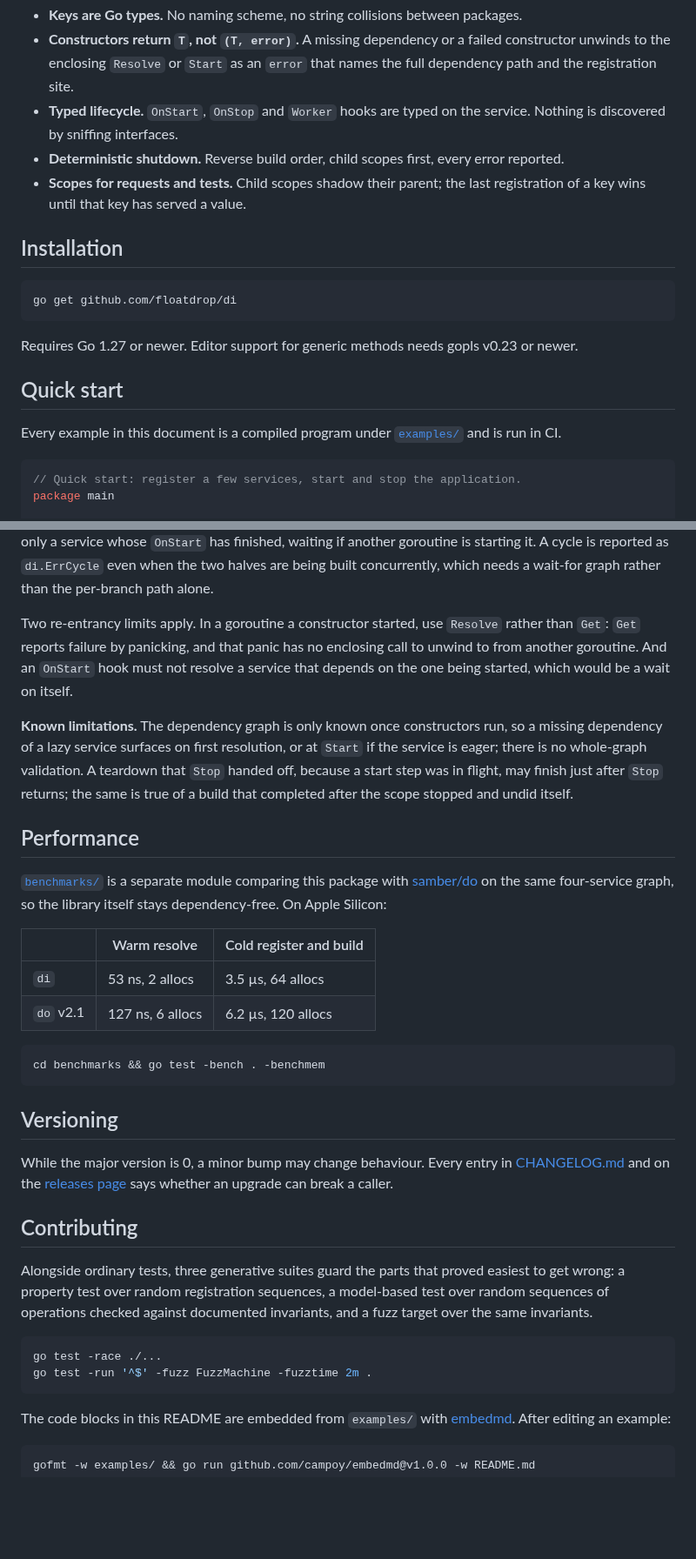
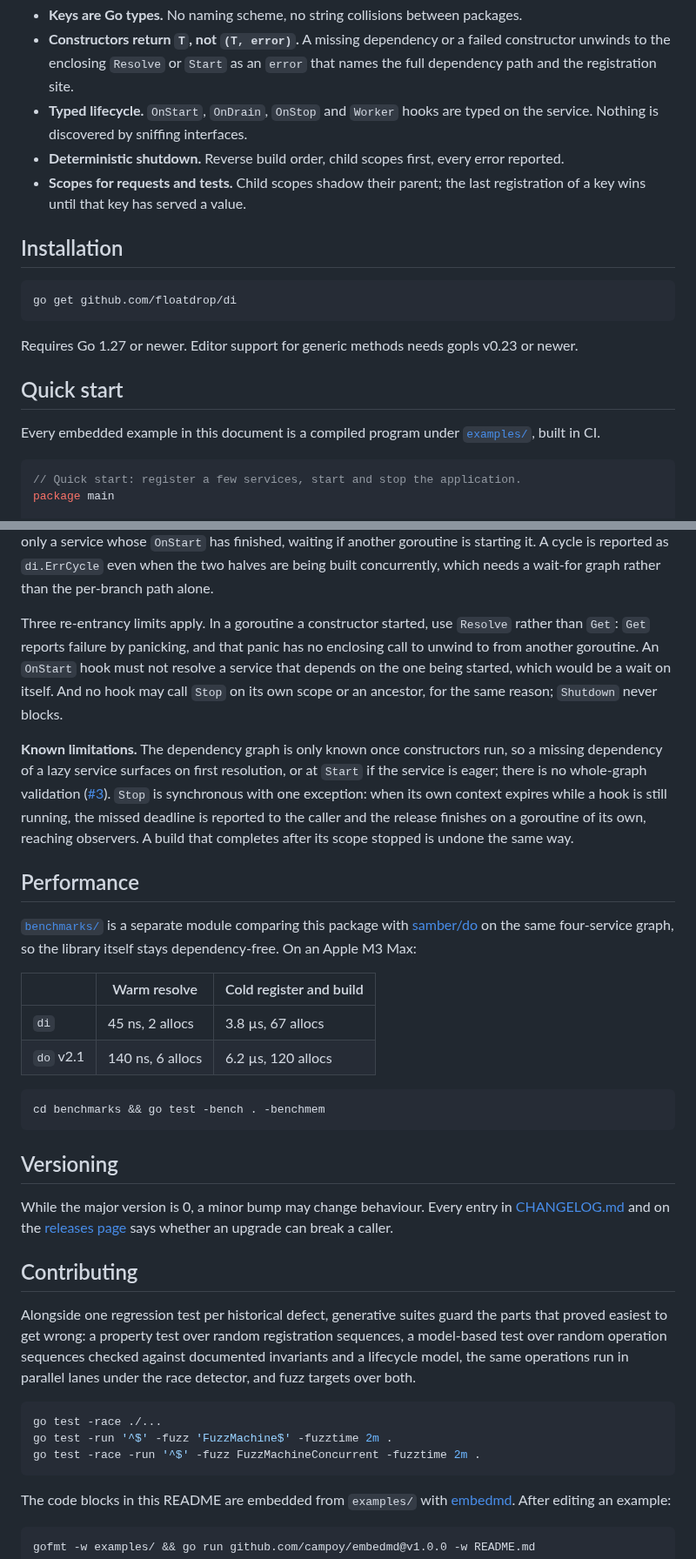
Before and after one commit to floatdrop/di, a Markdown page: README.md, 2 parts joined by grey strips. Shown at 87% size. GitHub-like rendering; blank space fills up the shorter version.

Commit message:
Bring the README in line with the smaller API
- The method table gains OnDrain, which it had never listed, and the intro
  names all four hooks.
- The health-check section becomes a Groups section: Group and All had no
  prose of their own, and the health endpoint is their usual case.
- Known limitations still described Stop handing a teardown off when a
  start step was in flight, which 0.6.0 removed. It now says what is true:
  Stop is synchronous except when its own context expires, and links #3 for
  the validation gap.
- Three re-entrancy limits, not two: the no-Stop-from-a-hook rule joins the
  other two in the design notes.
- Contributing describes the suite as it is, with the concurrent driver and
  both fuzz targets, and says the examples are built in CI rather than run,
  since two of them wait for a signal.
- Benchmark numbers re-measured on this branch, on an Apple M3 Max: warm
  resolve 45 ns from 53, cold build 3.8 us and 67 allocs from 3.5 and 64,
  samber/do 140 ns from 127 on the same machine.

Co-Authored-By: Claude Fable 5.1 <noreply@anthropic.com>

````diff
--- a/README.md
+++ b/README.md
@@ -22,8 +22,8 @@ repo, err := app.Resolve[*Repo]()
 - **Constructors return `T`, not `(T, error)`.** A missing dependency or a
   failed constructor unwinds to the enclosing `Resolve` or `Start` as an
   `error` that names the full dependency path and the registration site.
-- **Typed lifecycle.** `OnStart`, `OnStop` and `Worker` hooks are typed
-  on the service. Nothing is discovered by sniffing interfaces.
+- **Typed lifecycle.** `OnStart`, `OnDrain`, `OnStop` and `Worker` hooks are
+  typed on the service. Nothing is discovered by sniffing interfaces.
 - **Deterministic shutdown.** Reverse build order, child scopes first, every
   error reported.
 - **Scopes for requests and tests.** Child scopes shadow their parent; the
@@ -40,8 +40,8 @@ v0.23 or newer.
 
 ## Quick start
 
-Every example in this document is a compiled program under
-[`examples/`](examples/) and is run in CI.
+Every embedded example in this document is a compiled program under
+[`examples/`](examples/), built in CI.
 
 [embedmd]:# (examples/quickstart/main.go go)
 ```go
@@ -453,30 +459,32 @@ waiting if another goroutine is starting it. A cycle is reported as
 `di.ErrCycle` even when the two halves are being built concurrently, which
 needs a wait-for graph rather than the per-branch path alone.
 
-Two re-entrancy limits apply. In a goroutine a constructor started, use
+Three re-entrancy limits apply. In a goroutine a constructor started, use
 `Resolve` rather than `Get`: `Get` reports failure by panicking, and that
-panic has no enclosing call to unwind to from another goroutine. And an
+panic has no enclosing call to unwind to from another goroutine. An
 `OnStart` hook must not resolve a service that depends on the one being
-started, which would be a wait on itself.
+started, which would be a wait on itself. And no hook may call `Stop` on its
+own scope or an ancestor, for the same reason; `Shutdown` never blocks.
 
 **Known limitations.** The dependency graph is only known once constructors
 run, so a missing dependency of a lazy service surfaces on first resolution,
-or at `Start` if the service is eager; there is no whole-graph validation.
-A teardown
-that `Stop` handed off, because a start step was in flight, may finish just
-after `Stop` returns; the same is true of a build that completed after the
-scope stopped and undid itself.
+or at `Start` if the service is eager; there is no whole-graph validation
+([#3](https://github.com/floatdrop/di/issues/3)). `Stop` is synchronous with
+one exception: when its own context expires while a hook is still running,
+the missed deadline is reported to the caller and the release finishes on a
+goroutine of its own, reaching observers. A build that completes after its
+scope stopped is undone the same way.
 
 ## Performance
 
 [`benchmarks/`](benchmarks/) is a separate module comparing this package with
 [samber/do](https://github.com/samber/do) on the same four-service graph, so
-the library itself stays dependency-free. On Apple Silicon:
+the library itself stays dependency-free. On an Apple M3 Max:
 
 | | Warm resolve | Cold register and build |
 |---|---|---|
-| `di` | 53 ns, 2 allocs | 3.5 µs, 64 allocs |
-| `do` v2.1 | 127 ns, 6 allocs | 6.2 µs, 120 allocs |
+| `di` | 45 ns, 2 allocs | 3.8 µs, 67 allocs |
+| `do` v2.1 | 140 ns, 6 allocs | 6.2 µs, 120 allocs |
 
 ```sh
 cd benchmarks && go test -bench . -benchmem
@@ -491,14 +499,17 @@ upgrade can break a caller.
 
 ## Contributing
 
-Alongside ordinary tests, three generative suites guard the parts that proved
-easiest to get wrong: a property test over random registration sequences, a
-model-based test over random sequences of operations checked against
-documented invariants, and a fuzz target over the same invariants.
+Alongside one regression test per historical defect, generative suites guard
+the parts that proved easiest to get wrong: a property test over random
+registration sequences, a model-based test over random operation sequences
+checked against documented invariants and a lifecycle model, the same
+operations run in parallel lanes under the race detector, and fuzz targets
+over both.
 
 ```sh
 go test -race ./...
-go test -run '^$' -fuzz FuzzMachine -fuzztime 2m .
+go test -run '^$' -fuzz 'FuzzMachine$' -fuzztime 2m .
+go test -race -run '^$' -fuzz FuzzMachineConcurrent -fuzztime 2m .
 ```
 
 The code blocks in this README are embedded from `examples/` with
````
Also changed, not shown: other parts of README.md (+30 -24 lines).
